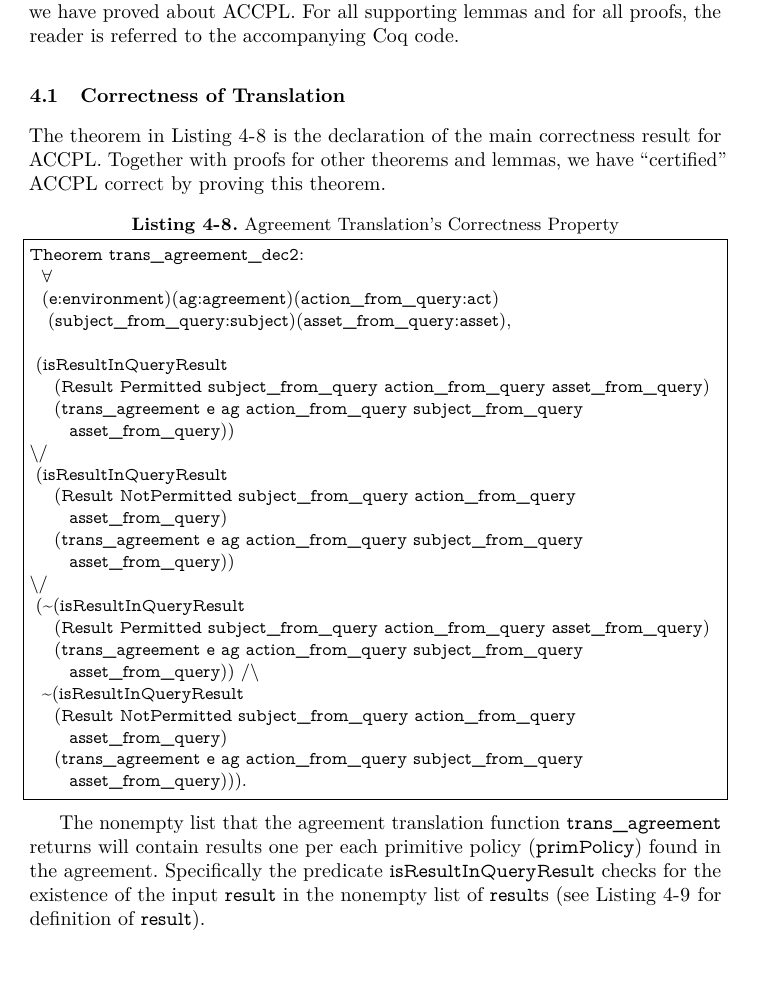
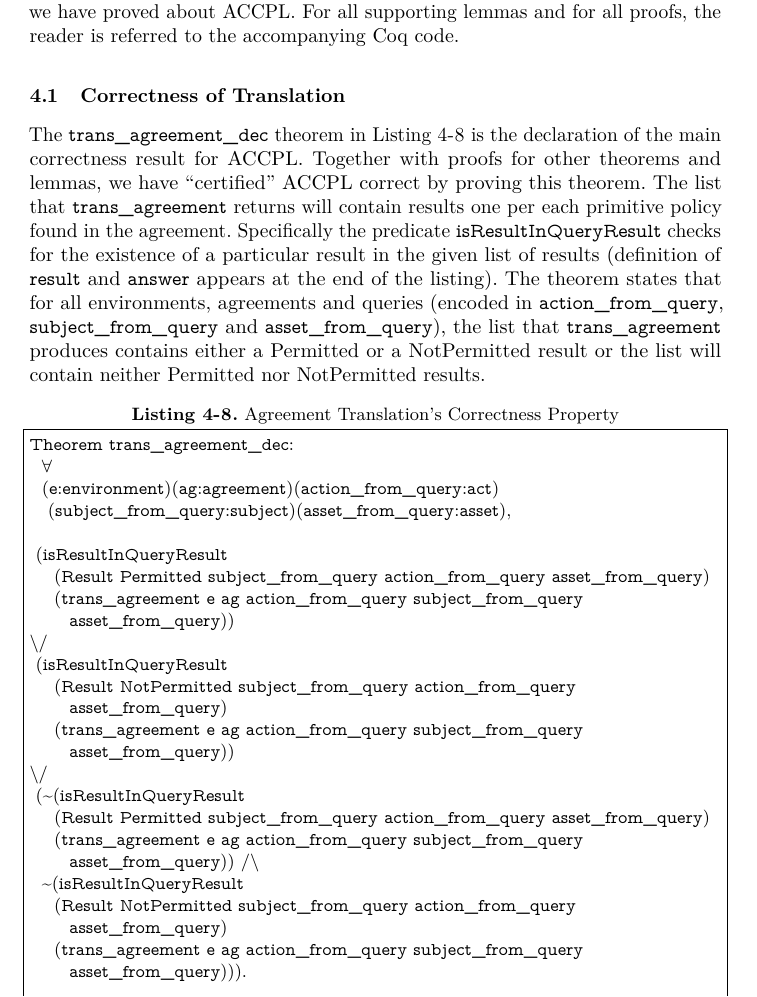
Before and after one commit to bsistany/accpl-sbmf2016, a LaTeX paper (accpl-sbmf2016.tex): part of page 11 of 17, cut so that both start at the same text. The pictures show the PDF file accpl-sbmf2016.pdf that the author committed with the source.

Commit message:
added description for Theorem trans_agreement_dec

```diff
--- a/accpl-sbmf2016.tex
+++ b/accpl-sbmf2016.tex
@@ -803,12 +803,12 @@ for all proofs, the reader is referred to the accompanying Coq code.
 
 \subsection{Correctness of Translation}\label{sec:correct}
 
-The theorem in Listing~\ref{lst:agreementdecidablecoq} is the declaration of the main correctness result for \ac{ACCPL}. Together with proofs for other theorems and lemmas, we have ``certified'' \ac{ACCPL} correct by proving this theorem.
+The \syn{trans_agreement_dec} theorem in Listing~\ref{lst:agreementdecidablecoq} is the declaration of the main correctness result for \ac{ACCPL}. Together with proofs for other theorems and lemmas, we have ``certified'' \ac{ACCPL} correct by proving this theorem. The list that \syn{trans_agreement} returns will contain results one per each primitive policy found in the agreement. Specifically the predicate \syn{isResultInQueryResult} checks for the existence of a particular result in the given list of results (definition of \syn{result} and \syn{answer} appears at the end of the listing). The theorem states that for all environments, agreements and queries (encoded in \syn{action_from_query}, \syn{subject_from_query} and \syn{asset_from_query}), the list that \syn{trans_agreement} produces contains either a Permitted or a NotPermitted result or the list will contain neither Permitted nor NotPermitted results.
 
 \lstset{language=Coq, frame=single, caption={Agreement Translation's Correctness Property},label={lst:agreementdecidablecoq}}
 %\begin{minipage}[c]{0.95\textwidth}
 \begin{lstlisting}
-Theorem trans_agreement_dec2:
+Theorem trans_agreement_dec:
   forall
   (e:environment)(ag:agreement)(action_from_query:act)
    (subject_from_query:subject)(asset_from_query:asset),
@@ -827,10 +827,16 @@ Theorem trans_agreement_dec2:
   ~(isResultInQueryResult
     (Result NotPermitted subject_from_query action_from_query asset_from_query)
     (trans_agreement e ag action_from_query subject_from_query asset_from_query))).
+
+Inductive answer : Set :=
+  | Permitted : answer
+  | Unregulated : answer
+  | NotPermitted : answer.
+Inductive result : Set :=
+ | Result : answer -> subject -> act -> asset -> result.
 \end{lstlisting}
 %\end{minipage}
 
-The nonempty list that the agreement translation function \syn{trans_agreement} returns will contain results one per each primitive policy (\syn{primPolicy}) found in the agreement. Specifically the predicate \syn{isResultInQueryResult} checks for the existence of the input \syn{result} in the nonempty list of \syn{result}s (see Listing~\ref{lst:permittedcoq} for definition of \syn{result}).
 
 Note that by mentioning the agreement translation function directly in the statement of the theorem in Listing~\ref{lst:agreementdecidablecoq}, we tie the correctness property to how the translation functions work. To prove the theorem and with each successive subgoal during the interactive proof process, the definition of the translation function in scope gets unfolded and used so the translation functions have to be defined such that each subgoal is discharged and the proof is completed.
 
```
Also changed, not shown: accpl-sbmf2016.pdf, accpl-sbmf2016.tex (7 more changed lines).
